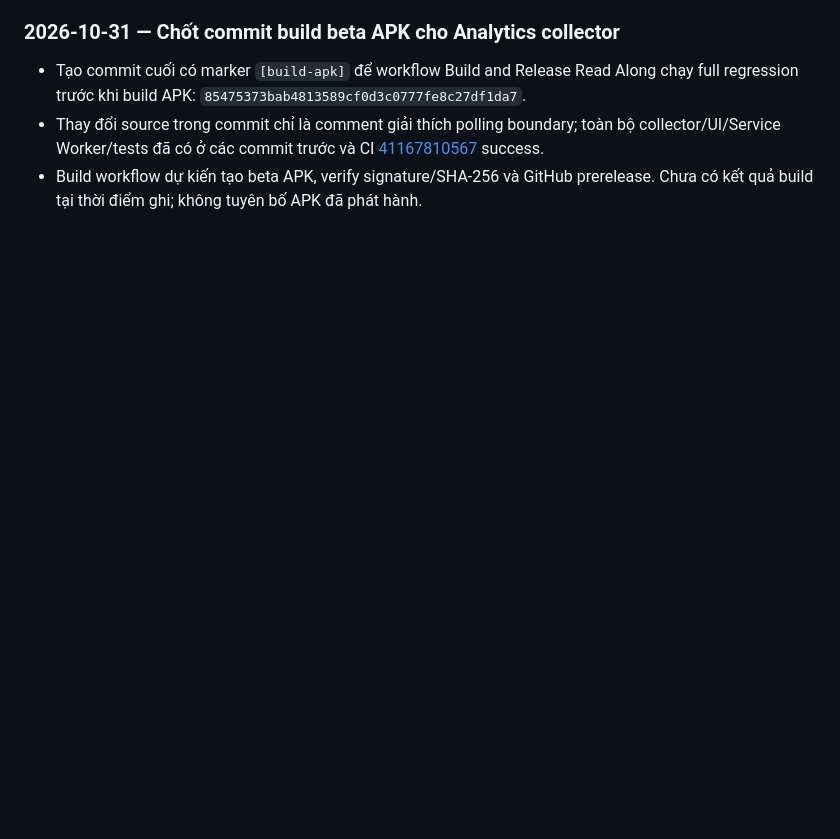
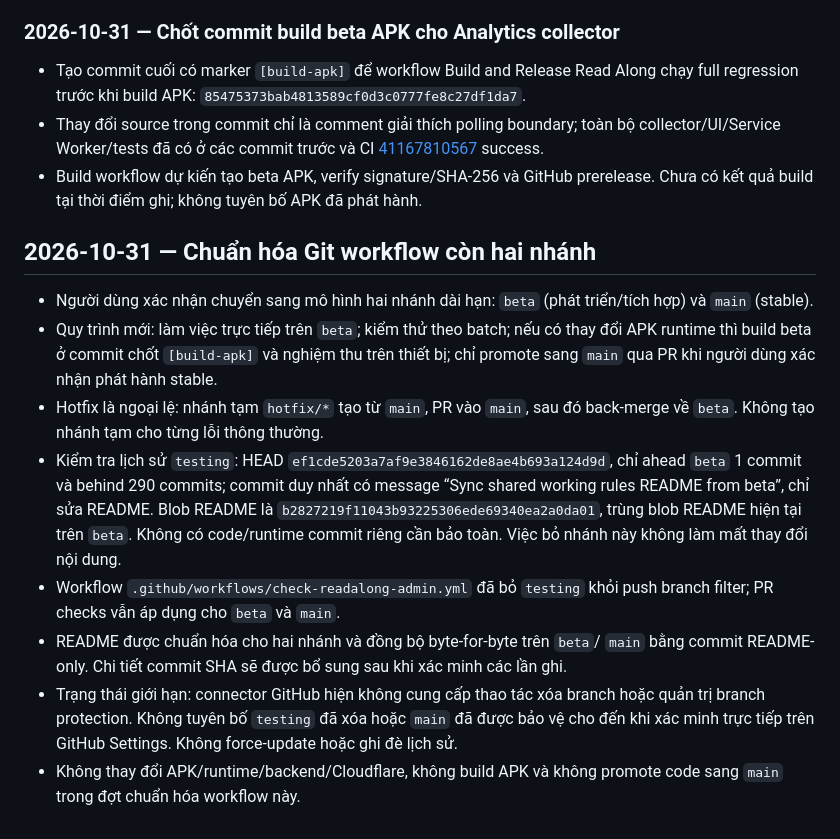
Before and after one commit to blamag999/read-along-android, a Markdown page: ROADMAP.md, the part around the change. Drawn GitHub-style; blank space fills up the shorter version.

Commit message:
Record two-branch workflow migration and audit

```diff
--- a/ROADMAP.md
+++ b/ROADMAP.md
@@ -456,3 +456,16 @@ Khi một công việc trong PLANNING hoàn tất:
 - Tạo commit cuối có marker `[build-apk]` để workflow Build and Release Read Along chạy full regression trước khi build APK: `85475373bab4813589cf0d3c0777fe8c27df1da7`.
 - Thay đổi source trong commit chỉ là comment giải thích polling boundary; toàn bộ collector/UI/Service Worker/tests đã có ở các commit trước và CI [41167810567](https://github.com/blamag999/read-along-android/actions/runs/41167810567) success.
 - Build workflow dự kiến tạo beta APK, verify signature/SHA-256 và GitHub prerelease. Chưa có kết quả build tại thời điểm ghi; không tuyên bố APK đã phát hành.
+
+
+
+## 2026-10-31 — Chuẩn hóa Git workflow còn hai nhánh
+
+- Người dùng xác nhận chuyển sang mô hình hai nhánh dài hạn: `beta` (phát triển/tích hợp) và `main` (stable).
+- Quy trình mới: làm việc trực tiếp trên `beta`; kiểm thử theo batch; nếu có thay đổi APK runtime thì build beta ở commit chốt `[build-apk]` và nghiệm thu trên thiết bị; chỉ promote sang `main` qua PR khi người dùng xác nhận phát hành stable.
+- Hotfix là ngoại lệ: nhánh tạm `hotfix/*` tạo từ `main`, PR vào `main`, sau đó back-merge về `beta`. Không tạo nhánh tạm cho từng lỗi thông thường.
+- Kiểm tra lịch sử `testing`: HEAD `ef1cde5203a7af9e3846162de8ae4b693a124d9d`, chỉ ahead `beta` 1 commit và behind 290 commits; commit duy nhất có message “Sync shared working rules README from beta”, chỉ sửa README. Blob README là `b2827219f11043b93225306ede69340ea2a0da01`, trùng blob README hiện tại trên `beta`. Không có code/runtime commit riêng cần bảo toàn. Việc bỏ nhánh này không làm mất thay đổi nội dung.
+- Workflow `.github/workflows/check-readalong-admin.yml` đã bỏ `testing` khỏi push branch filter; PR checks vẫn áp dụng cho `beta` và `main`.
+- README được chuẩn hóa cho hai nhánh và đồng bộ byte-for-byte trên `beta`/ `main` bằng commit README-only. Chi tiết commit SHA sẽ được bổ sung sau khi xác minh các lần ghi.
+- Trạng thái giới hạn: connector GitHub hiện không cung cấp thao tác xóa branch hoặc quản trị branch protection. Không tuyên bố `testing` đã xóa hoặc `main` đã được bảo vệ cho đến khi xác minh trực tiếp trên GitHub Settings. Không force-update hoặc ghi đè lịch sử.
+- Không thay đổi APK/runtime/backend/Cloudflare, không build APK và không promote code sang `main` trong đợt chuẩn hóa workflow này.
```
